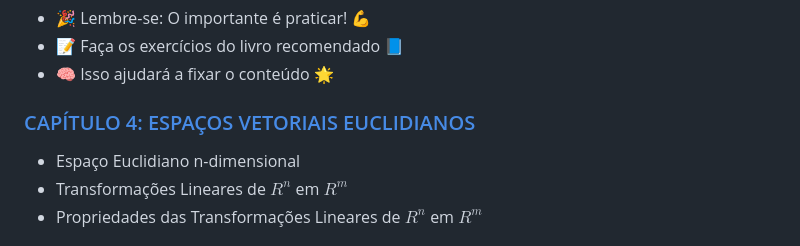
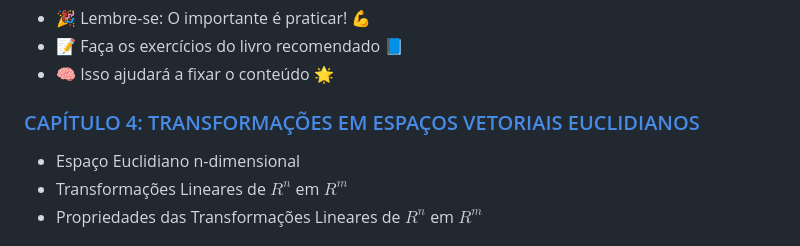
Before and after one commit to oangelo/Introducao-a-Algebra-Linear, a Markdown page: README.md, the part around the change. Drawn GitHub-style.

Commit message:
Corrigindo readme

```diff
--- a/README.md
+++ b/README.md
@@ -149,7 +149,7 @@ O curso é baseado no livro:
 - 📝 Faça os exercícios do livro recomendado 📘
 - 🧠 Isso ajudará a fixar o conteúdo 🌟
 
-### [CAPÍTULO 4: ESPAÇOS VETORIAIS EUCLIDIANOS](https://oangelo.github.io/Introducao-a-Algebra-Linear/transformacoes.html)
+### [CAPÍTULO 4: TRANSFORMAÇÕES EM ESPAÇOS VETORIAIS EUCLIDIANOS](https://oangelo.github.io/Introducao-a-Algebra-Linear/transformacoes.html)
 - Espaço Euclidiano n-dimensional
 - Transformações Lineares de $R^n$ em $R^m$
 - Propriedades das Transformações Lineares de $R^n$ em $R^m$
```
